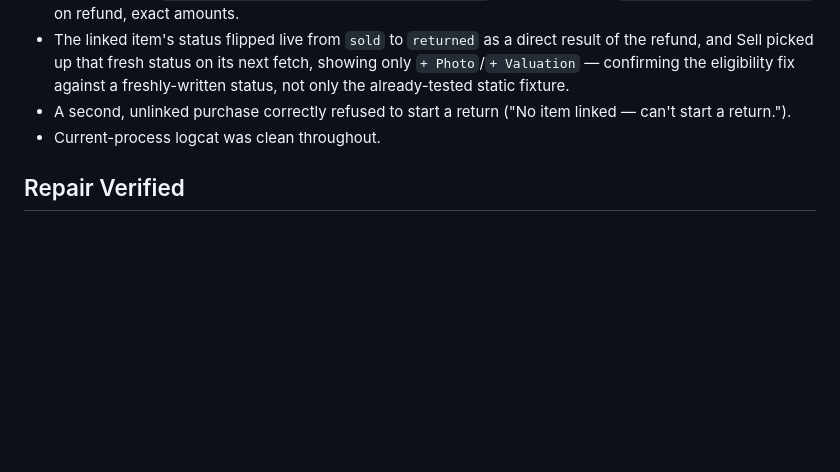
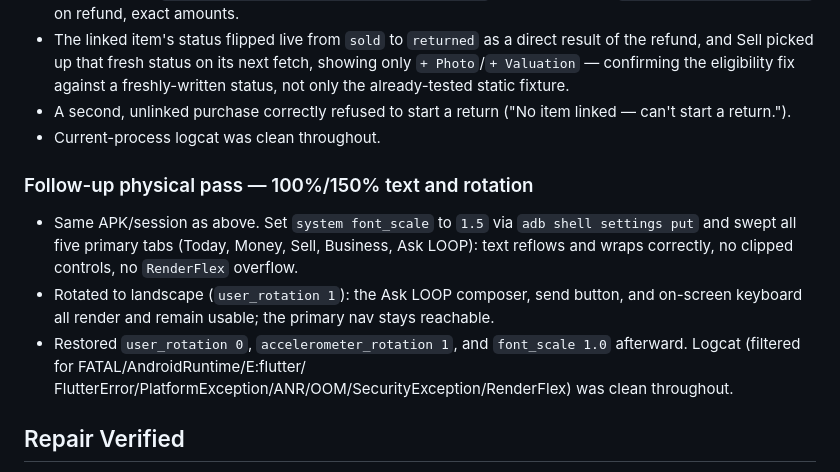
Before and after one commit to mortapp/Loop, a Markdown page: docs/LOOP_FINAL_STATE.md, the part around the change. Rendered like a GitHub page; blank space fills up the shorter version.

```diff
--- a/docs/LOOP_FINAL_STATE.md
+++ b/docs/LOOP_FINAL_STATE.md
@@ -77,6 +77,20 @@ Updated: 2026-08-24
   linked — can't start a return.").
 - Current-process logcat was clean throughout.
 
+### Follow-up physical pass — 100%/150% text and rotation
+
+- Same APK/session as above. Set `system font_scale` to `1.5` via `adb shell
+  settings put` and swept all five primary tabs (Today, Money, Sell,
+  Business, Ask LOOP): text reflows and wraps correctly, no clipped
+  controls, no `RenderFlex` overflow.
+- Rotated to landscape (`user_rotation 1`): the Ask LOOP composer, send
+  button, and on-screen keyboard all render and remain usable; the primary
+  nav stays reachable.
+- Restored `user_rotation 0`, `accelerometer_rotation 1`, and `font_scale
+  1.0` afterward. Logcat (filtered for FATAL/AndroidRuntime/E:flutter/
+  FlutterError/PlatformException/ANR/OOM/SecurityException/RenderFlex) was
+  clean throughout.
+
 ## Repair Verified
 
 Physical QA found unreadable option cards in Light appearance mode. Commit
```
Also changed, not shown: docs/CLAUDE_FINAL_COMPLETION_RUN.md (+15 -3 lines).
